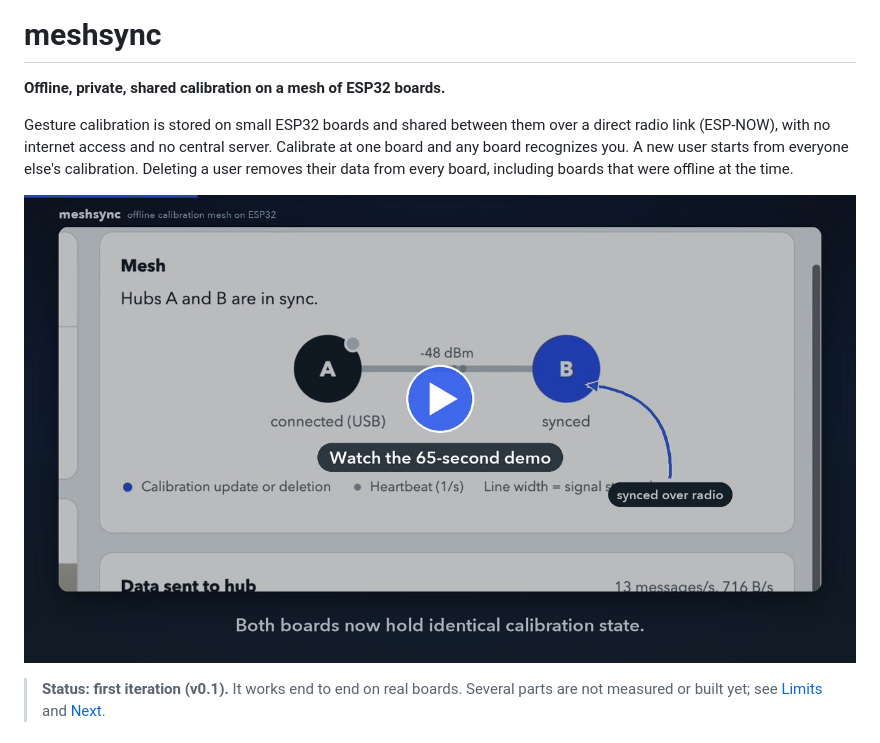
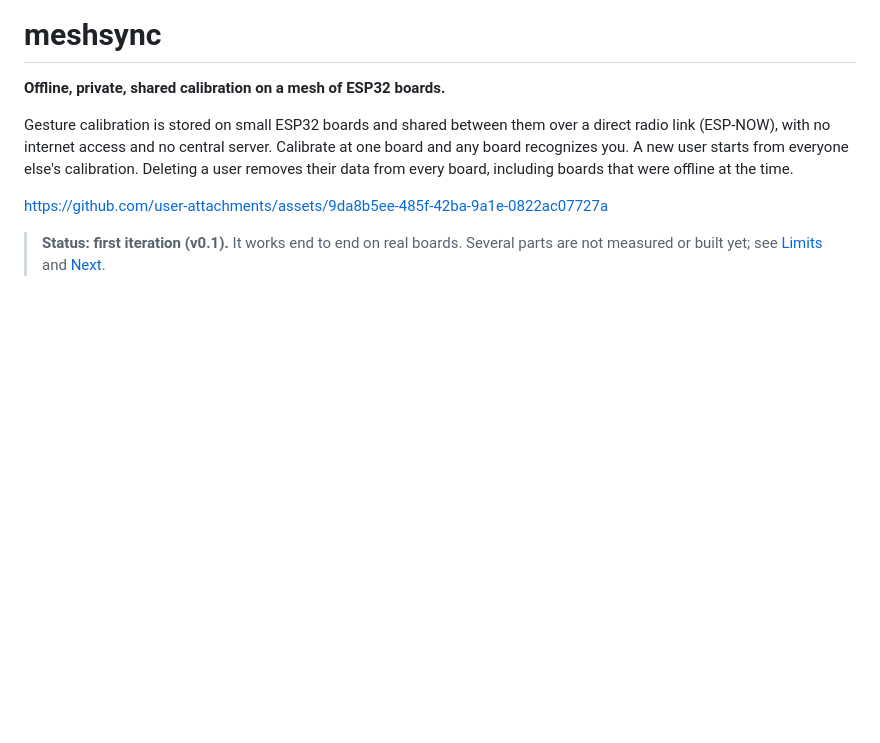
Before and after one commit to madiyarzm/meshsync, a Markdown page: README.md, the part around the change. Drawn GitHub-style; blank space fills up the shorter version.

Commit message:
Update demo link and status in README
Updated demo link and added status information.

```diff
--- a/README.md
+++ b/README.md
@@ -7,7 +7,8 @@ link (ESP-NOW), with no internet access and no central server. Calibrate at one
 board recognizes you. A new user starts from everyone else's calibration. Deleting a user removes
 their data from every board, including boards that were offline at the time.
 
-[![Watch the 65-second demo](media/demo_poster.jpg)](media/meshsync_demo.mp4)
+
+https://github.com/user-attachments/assets/9da8b5ee-485f-42ba-9a1e-0822ac07727a
 
 > **Status: first iteration (v0.1).** It works end to end on real boards. Several parts are not
 > measured or built yet; see [Limits](#limits) and [Next](#next).
```
